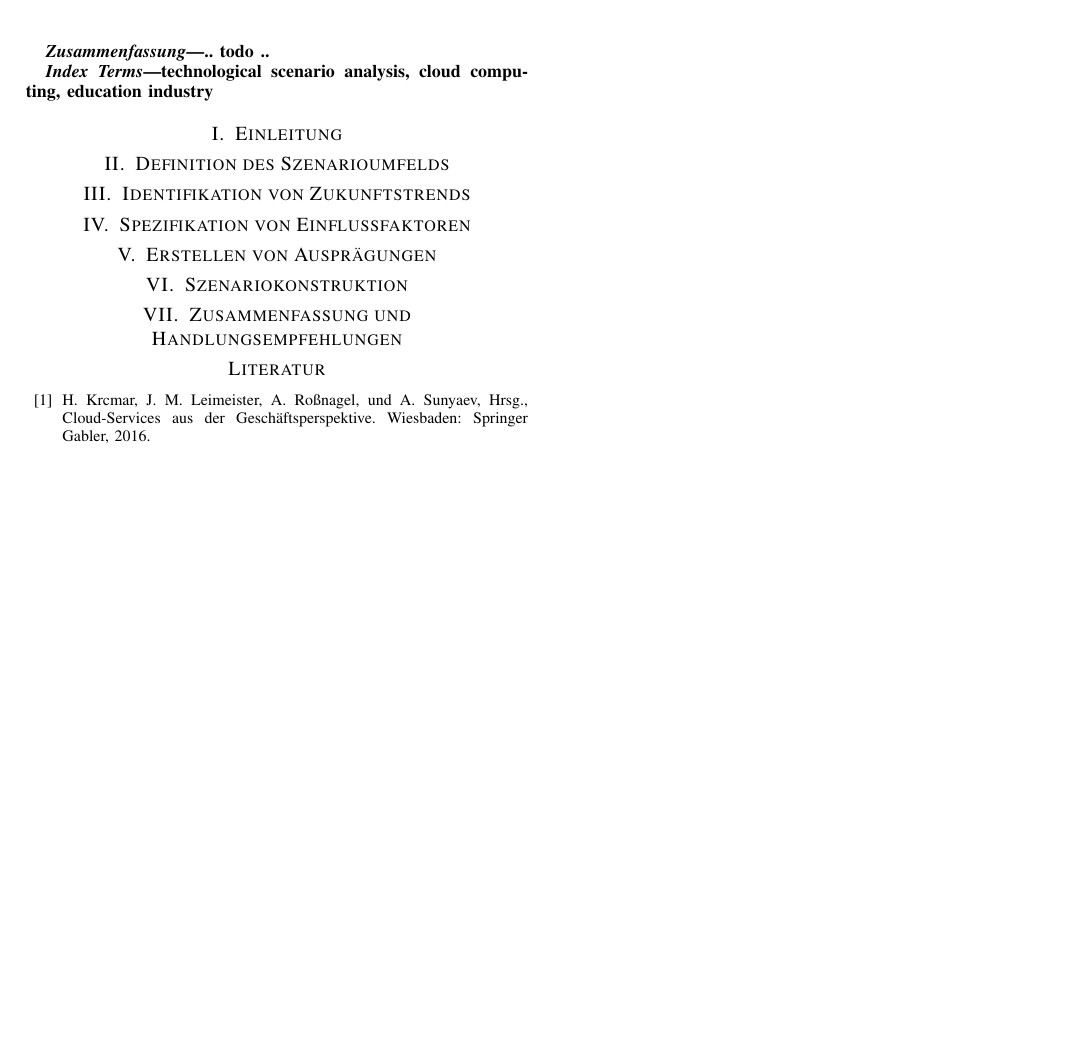
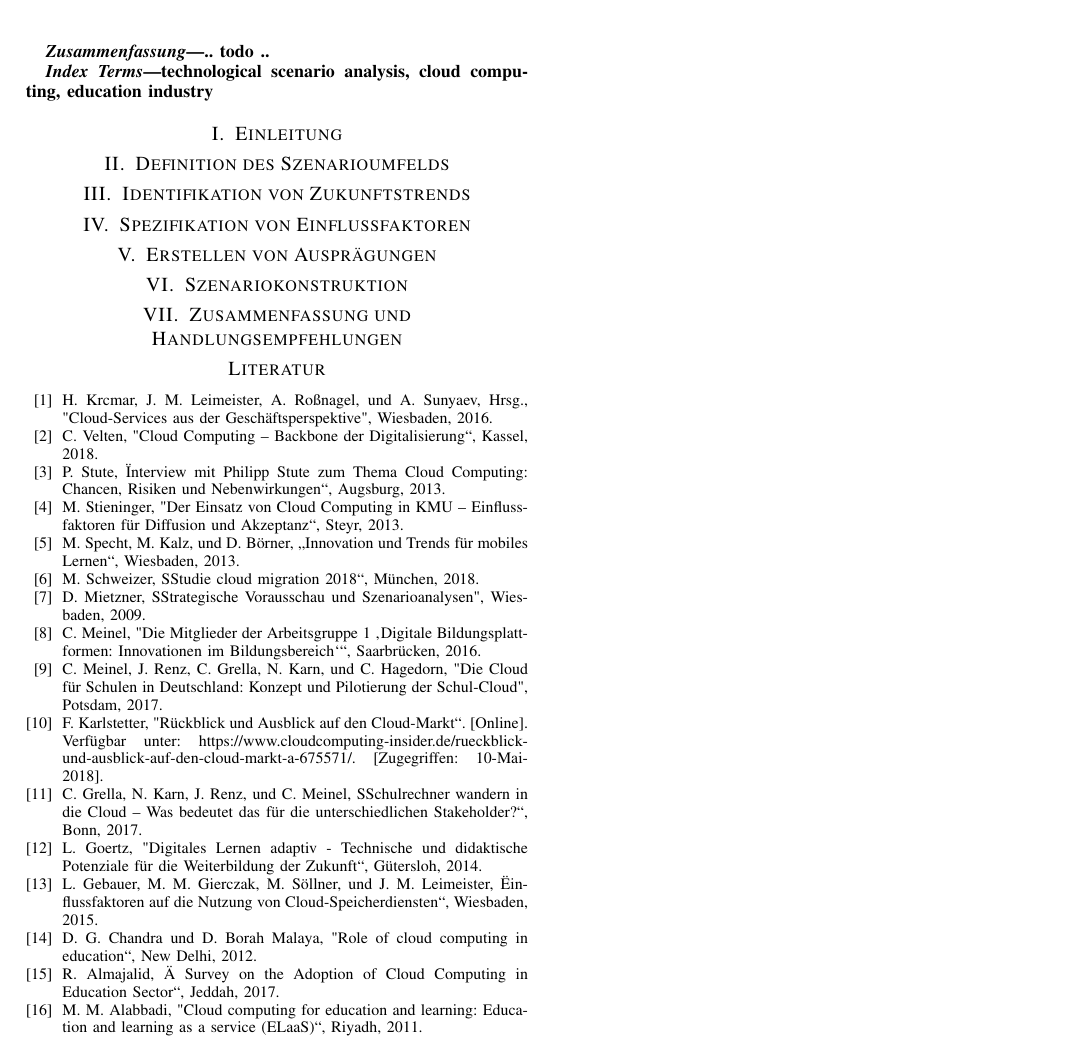
Before and after one commit to pinussilvestrus/scenario-analysis-cloud-computing, a LaTeX paper (cloud_computing.tex): part of the page, cut so that both start at the same text, the shorter picture padded with empty space. Compiled offline with pdfLaTeX; a missing font is replaced by an installed copy or a similar font; a LaTeX package or settings file that is missing is left out.

Commit message:
add literature

```diff
--- a/cloud_computing.tex
+++ b/cloud_computing.tex
@@ -49,7 +49,23 @@ technological scenario analysis, cloud computing, education industry
 \input{chapters/conclusion} % Kapitel 7: Zusammenfassung und Handlungsempfehlungen
 
 \begin{thebibliography}{00}
-\bibitem{cloudservices} H. Krcmar, J. M. Leimeister, A. Roßnagel, und A. Sunyaev, Hrsg., Cloud-Services aus der Geschäftsperspektive. Wiesbaden: Springer Gabler, 2016.
+\bibitem{krcmar} H. Krcmar, J. M. Leimeister, A. Roßnagel, und A. Sunyaev, Hrsg., "Cloud-Services aus der Geschäftsperspektive", Wiesbaden, 2016.
+\bibitem{velten} C. Velten, "Cloud Computing – Backbone der Digitalisierung“, Kassel, 2018.
+\bibitem{stute} P. Stute, "Interview mit Philipp Stute zum Thema Cloud Computing: Chancen, Risiken und Nebenwirkungen“, Augsburg, 2013.
+\bibitem{stieninger} M. Stieninger, "Der Einsatz von Cloud Computing in KMU – Einflussfaktoren für Diffusion und Akzeptanz“, Steyr, 2013.
+\bibitem{specht} M. Specht, M. Kalz, und D. Börner, „Innovation und Trends für mobiles Lernen“, Wiesbaden, 2013.
+\bibitem{schweizer} M. Schweizer, "Studie cloud migration 2018“, München, 2018.
+\bibitem{mietzner} D. Mietzner, "Strategische Vorausschau und Szenarioanalysen", Wiesbaden, 2009.
+\bibitem{meinel} C. Meinel, "Die Mitglieder der Arbeitsgruppe 1 ‚Digitale Bildungsplattformen: Innovationen im Bildungsbereich‘“, Saarbrücken, 2016.
+\bibitem{meinel2} C. Meinel, J. Renz, C. Grella, N. Karn, und C. Hagedorn, "Die Cloud für Schulen in Deutschland: Konzept und Pilotierung der Schul-Cloud", Potsdam, 2017.
+\bibitem{karlstetter} F. Karlstetter, "Rückblick und Ausblick auf den Cloud-Markt“. [Online]. Verfügbar unter: https://www.cloudcomputing-insider.de/rueckblick-und-ausblick-auf-den-cloud-markt-a-675571/. [Zugegriffen: 10-Mai-2018].
+\bibitem{grella} C. Grella, N. Karn, J. Renz, und C. Meinel, "Schulrechner wandern in die Cloud – Was bedeutet das für die unterschiedlichen Stakeholder?“, Bonn, 2017.
+\bibitem{goertz} L. Goertz, "Digitales Lernen adaptiv - Technische und didaktische Potenziale für die Weiterbildung der Zukunft“, Gütersloh, 2014.
+\bibitem{gebauer} L. Gebauer, M. M. Gierczak, M. Söllner, und J. M. Leimeister, "Einflussfaktoren auf die Nutzung von Cloud-Speicherdiensten“, Wiesbaden, 2015.
+\bibitem{chandra} D. G. Chandra und D. Borah Malaya, "Role of cloud computing in education“, New Delhi, 2012.
+\bibitem{almajalid} R. Almajalid, "A Survey on the Adoption of Cloud Computing in Education Sector“, Jeddah, 2017.
+\bibitem{alabbadi} M. M. Alabbadi, "Cloud computing for education and learning: Education and learning as a service (ELaaS)“, Riyadh, 2011.
+
 \end{thebibliography}
 
 \end{document}
```
